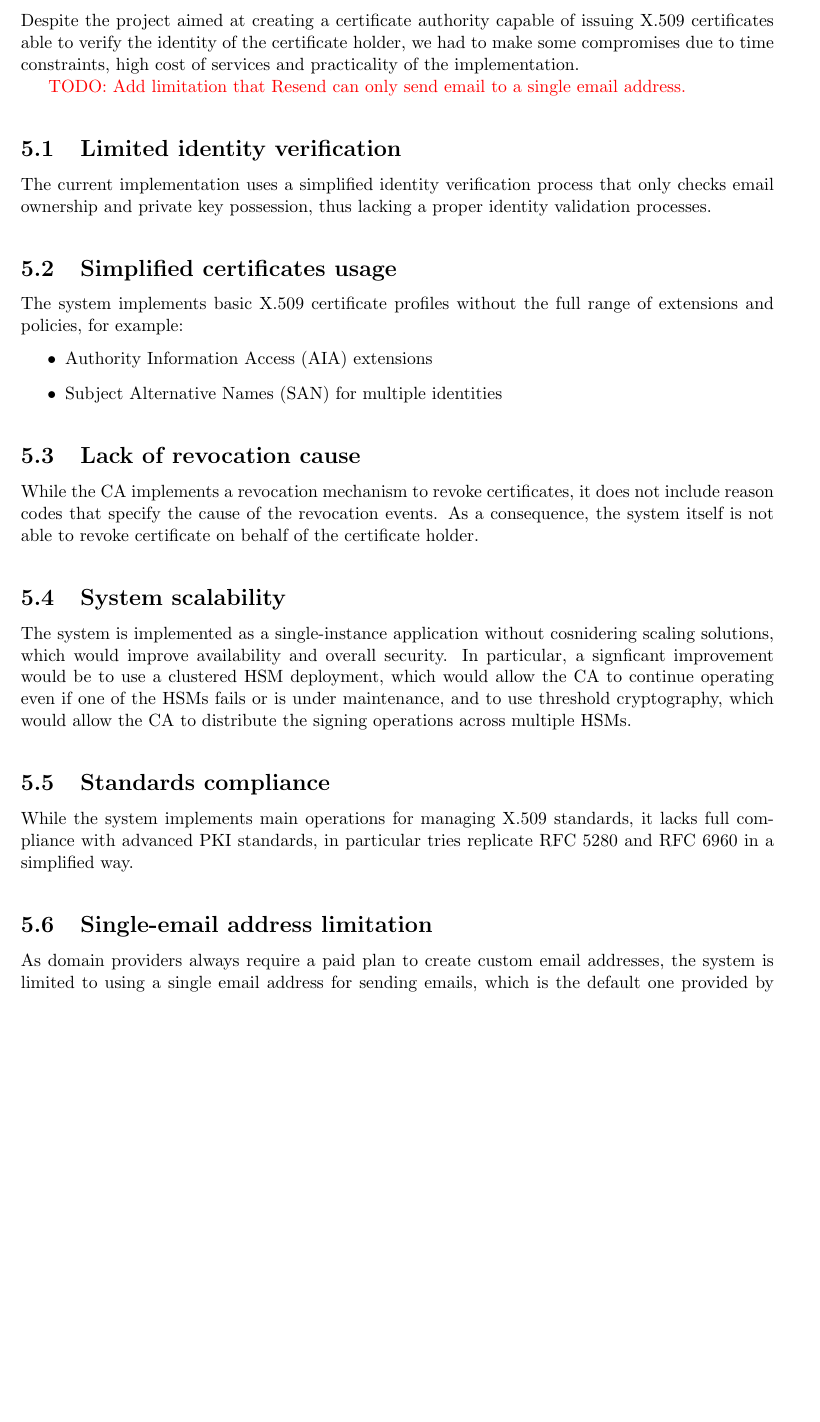
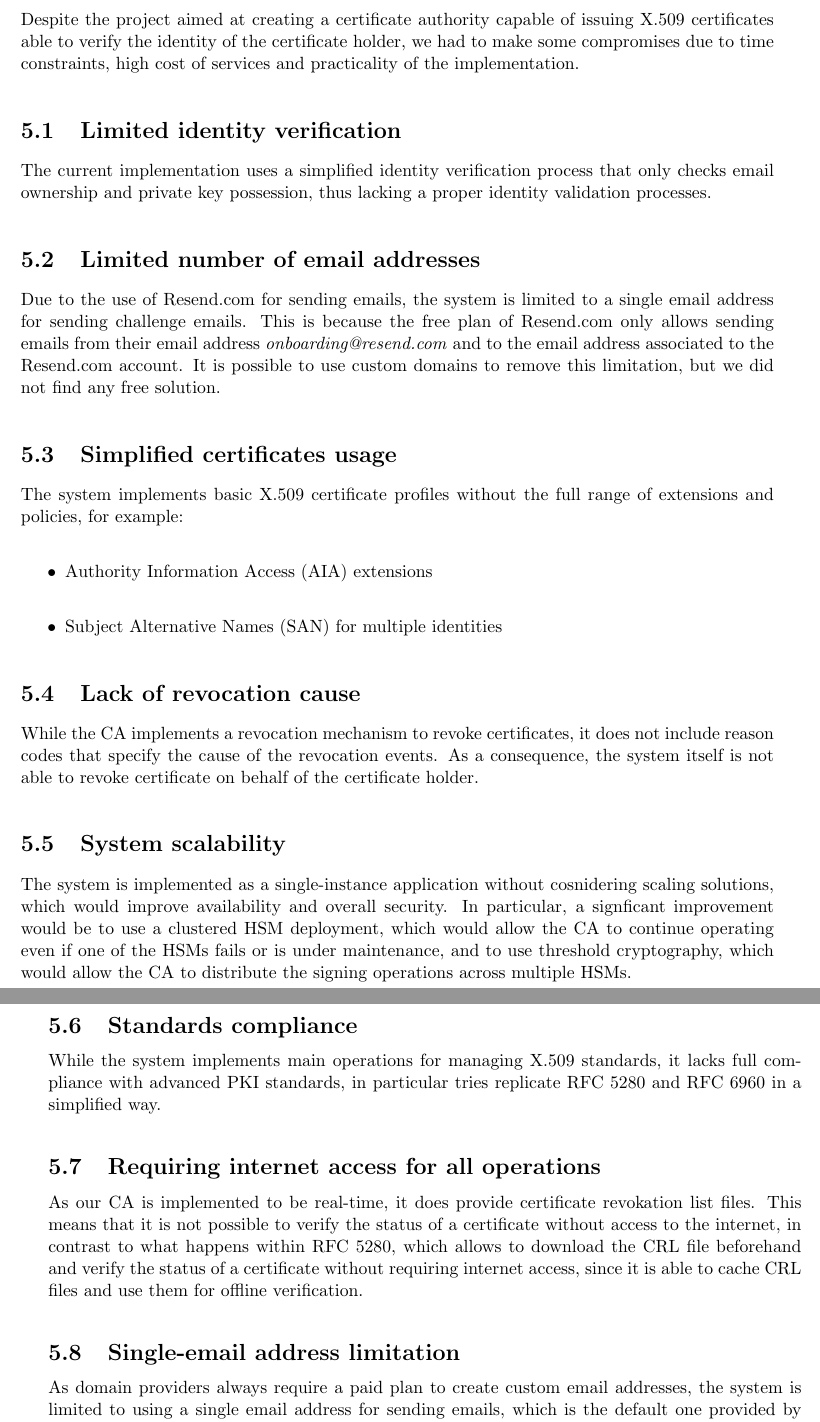
Before and after one commit to ecivini/advanced-programming-of-cryptographic-methods, a LaTeX book (report/ReportAPoCM.tex, which reads report/Doc/Chapter5.tex): part of page 18 of 23 before the commit and two parts of pages 18 and 19 of 23 after it, the two joined at a grey line, cut so that both start at the same text, the shorter picture padded with empty space. Compiled offline with pdfLaTeX.

Commit message:
Add resend email account limitation and requirement of having access to internet for CRL

```diff
--- a/report/Doc/Chapter5.tex
+++ b/report/Doc/Chapter5.tex
@@ -4,12 +4,16 @@ Despite the project aimed at creating a certificate authority capable of issuing
 able to verify the identity of the certificate holder, we had to make some compromises due to time
 constraints, high cost of services and practicality of the implementation.
 
-{\color{red}TODO: Add limitation that Resend can only send email to a single email address.}
-
 \section{Limited identity verification}
 The current implementation uses a simplified identity verification process
 that only checks email ownership and private key possession, thus lacking a proper identity validation
 processes.
+
+\section{Limited number of email addresses}
+Due to the use of Resend.com for sending emails, the system is limited to a single email address
+for sending challenge emails. This is because the free plan of Resend.com only allows sending emails
+from their email address \textit{onboarding@resend.com} and to the email address associated to the Resend.com account.
+It is possible to use custom domains to remove this limitation, but we did not find any free solution.
 
 \section{Simplified certificates usage}
 
@@ -39,6 +43,13 @@ the signing operations across multiple HSMs.
 While the system implements main operations for managing X.509 standards, it lacks full compliance
 with advanced PKI standards, in particular tries replicate RFC 5280 and RFC 6960 in a simplified way.
 
+\section{Requiring internet access for all operations}
+As our CA is implemented to be real-time, it does provide certificate revokation list files. This means
+that it is not possible to verify the status of a certificate without access to the internet, in contrast
+to what happens within RFC 5280, which allows to download the CRL file beforehand and verify the status
+of a certificate without requiring internet access, since it is able to cache CRL files and use them for
+offline verification.
+
 \section{Single-email address limitation}
 As domain providers always require a paid plan to create custom email addresses, the system is limited
 to using a single email address for sending emails, which is the default one provided by Resend.com, and
```
Also changed, not shown: report/ReportAPoCM.pdf.
